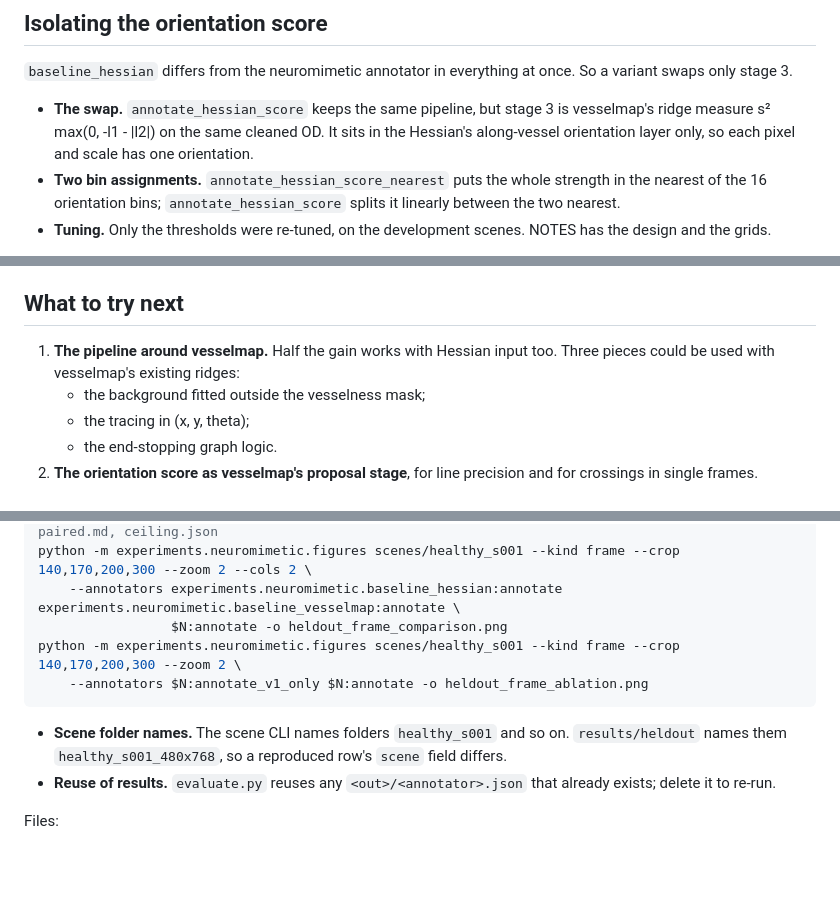
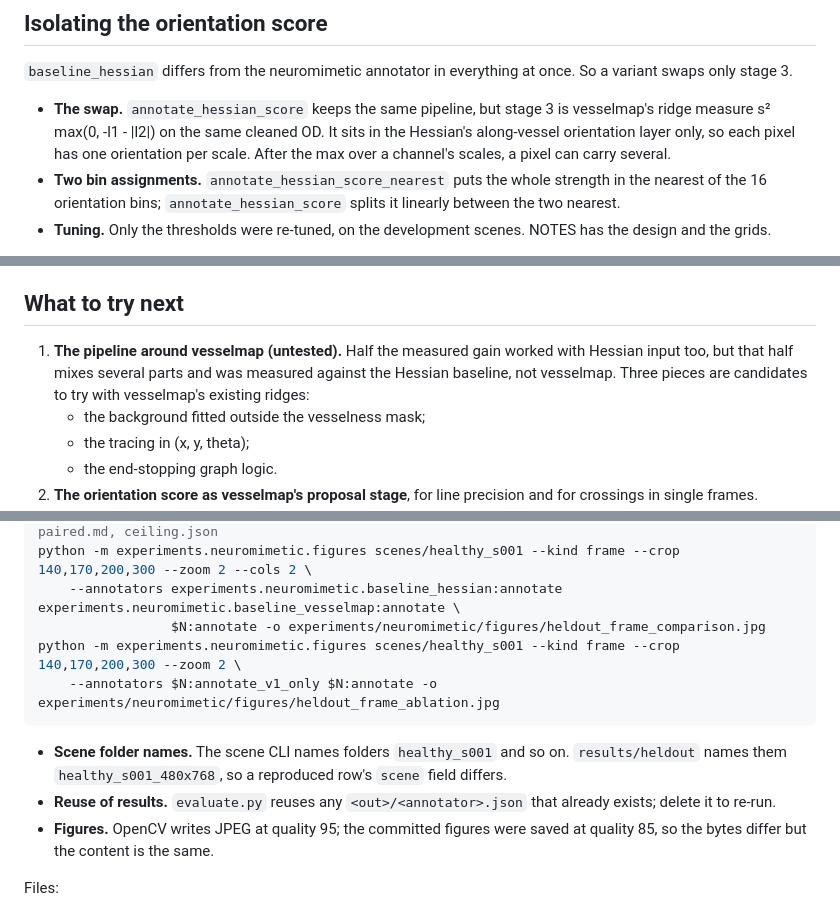
Before and after one commit to karimghabra/vesselscene, a Markdown page: experiments/neuromimetic/README.md, 3 parts joined by grey strips. GitHub-like rendering; blank space fills up the shorter version.

````diff
--- a/experiments/neuromimetic/README.md
+++ b/experiments/neuromimetic/README.md
@@ -155,7 +158,8 @@ from the JSONs:
 stage 3.
 - **The swap.** `annotate_hessian_score` keeps the same pipeline, but stage 3 is vesselmap's ridge measure
   s² max(0, -l1 - |l2|) on the same cleaned OD. It sits in the Hessian's along-vessel orientation layer only,
-  so each pixel and scale has one orientation.
+  so each pixel has one orientation per scale. After the max over a channel's scales, a pixel can carry
+  several.
 - **Two bin assignments.** `annotate_hessian_score_nearest` puts the whole strength in the nearest of the 16
   orientation bins; `annotate_hessian_score` splits it linearly between the two nearest.
 - **Tuning.** Only the thresholds were re-tuned, on the development scenes. NOTES has the design and the grids.
@@ -327,8 +342,9 @@ texture. Right: the full annotator. V1 only at its own, stricter thresholds is m
 
 ## What to try next
 
-1. **The pipeline around vesselmap.** Half the gain works with Hessian input too. Three pieces could be used
-   with vesselmap's existing ridges:
+1. **The pipeline around vesselmap (untested).** Half the measured gain worked with Hessian input too, but
+   that half mixes several parts and was measured against the Hessian baseline, not vesselmap. Three pieces
+   are candidates to try with vesselmap's existing ridges:
    - the background fitted outside the vesselness mask;
    - the tracing in (x, y, theta);
    - the end-stopping graph logic.
@@ -368,15 +384,17 @@ python -m experiments.neuromimetic.evaluate --scenes $S --out results \
 python -m experiments.neuromimetic.report results --ceiling --scenes $S   # table_all.md, paired.md, ceiling.json
 python -m experiments.neuromimetic.figures scenes/healthy_s001 --kind frame --crop 140,170,200,300 --zoom 2 --cols 2 \
     --annotators experiments.neuromimetic.baseline_hessian:annotate experiments.neuromimetic.baseline_vesselmap:annotate \
-                 $N:annotate -o heldout_frame_comparison.png
+                 $N:annotate -o experiments/neuromimetic/figures/heldout_frame_comparison.jpg
 python -m experiments.neuromimetic.figures scenes/healthy_s001 --kind frame --crop 140,170,200,300 --zoom 2 \
-    --annotators $N:annotate_v1_only $N:annotate -o heldout_frame_ablation.png
+    --annotators $N:annotate_v1_only $N:annotate -o experiments/neuromimetic/figures/heldout_frame_ablation.jpg
 ```
 
 - **Scene folder names.** The scene CLI names folders `healthy_s001` and so on. `results/heldout` names them
   `healthy_s001_480x768`, so a reproduced row's `scene` field differs.
 - **Reuse of results.** `evaluate.py` reuses any `<out>/<annotator>.json` that already exists; delete it to
   re-run.
+- **Figures.** OpenCV writes JPEG at quality 95; the committed figures were saved at quality 85, so the bytes
+  differ but the content is the same.
 
 Files:
 - `harness.py`: the scorer.
````
Also changed, not shown: other parts of experiments/neuromimetic/README.md (+41 -27 lines).
